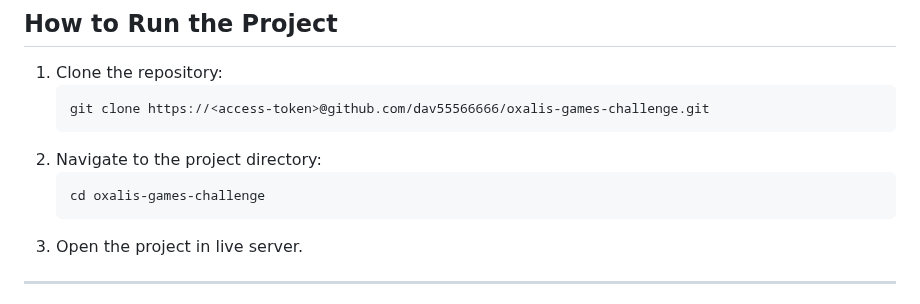
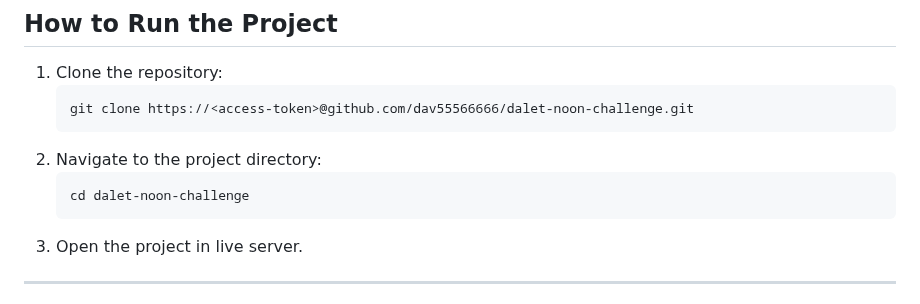
Before and after one commit to dav55566666/dalet-noon-challenge, a Markdown page: README.md, the part around the change. Rendered like a GitHub page.

````diff
--- a/README.md
+++ b/README.md
@@ -67,11 +67,11 @@ The project was built according to the following requirements:
 ## **How to Run the Project**
 1. Clone the repository:
    ```bash
-   git clone https://<access-token>@github.com/dav55566666/oxalis-games-challenge.git
+   git clone https://<access-token>@github.com/dav55566666/dalet-noon-challenge.git
    ```
 2. Navigate to the project directory:
    ```bash
-   cd oxalis-games-challenge
+   cd dalet-noon-challenge
    ```
 3. Open the project in live server.
 
````
